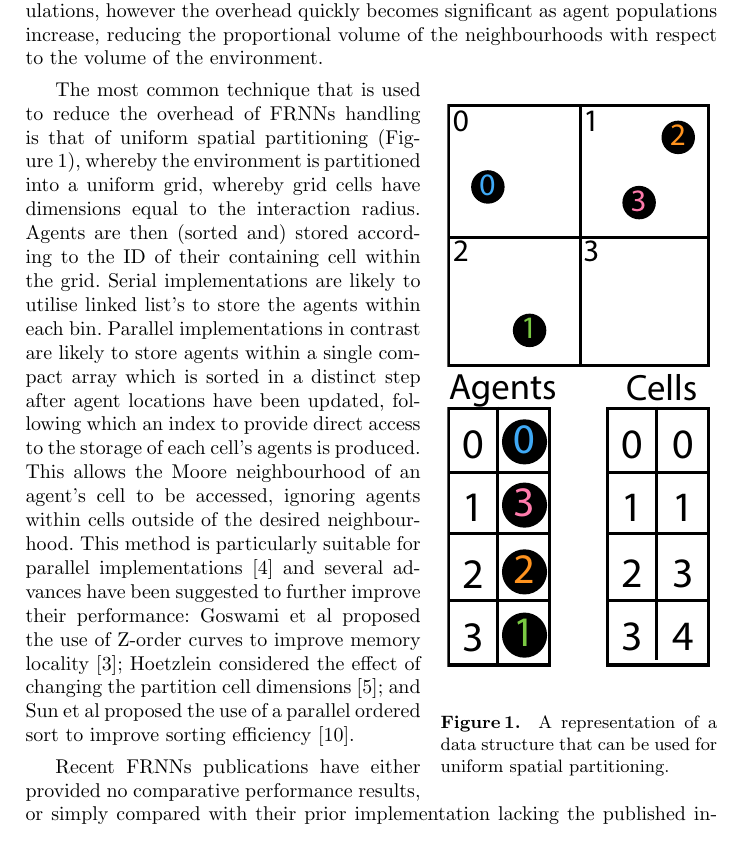
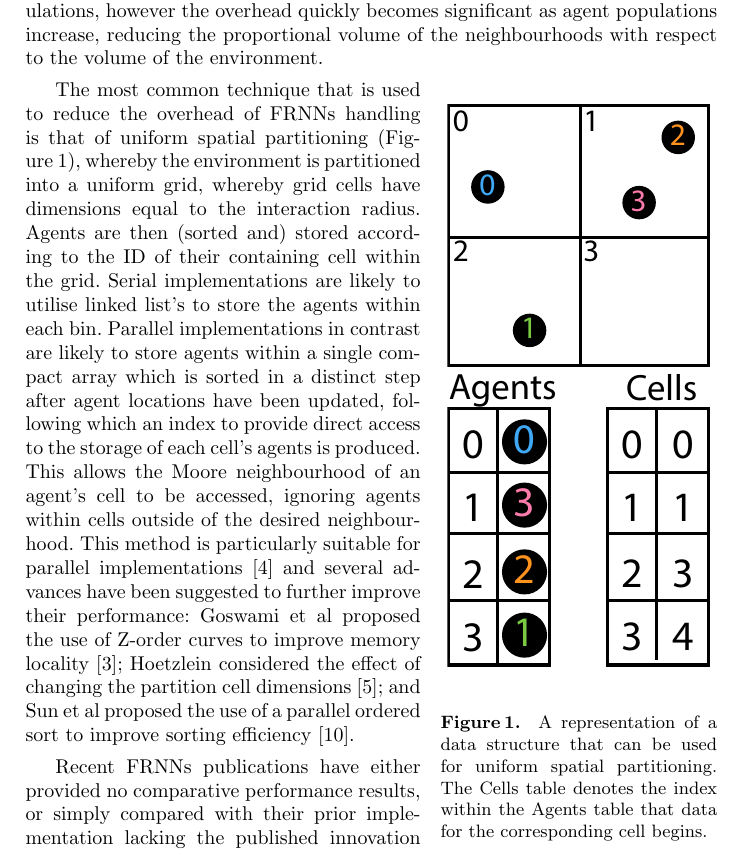
Before and after one commit to Robadob/SP-Bench, a LaTeX thesis (papers/PADABS 2016/tex/paper.tex, which reads papers/PADABS 2016/tex/2-related-work.tex): part of page 3 of 10, cut so that both start at the same text. Compiled offline with pdfLaTeX.

Commit message:
Clarified figure 1 caption for Padabs 2016

```diff
--- a/papers/PADABS 2016/tex/2-related-work.tex
+++ b/papers/PADABS 2016/tex/2-related-work.tex
@@ -9,7 +9,7 @@
   \begin{center}
     \includegraphics[width=0.38\textwidth]{../resources/usp/usp.pdf}
   \end{center}
-  \caption{\label{fig:usp} A representation of a data structure that can be used for uniform spatial partitioning.}
+  \caption{\label{fig:usp} A representation of a data structure that can be used for uniform spatial partitioning. The Cells table denotes the index within the Agents table that data for the corresponding cell begins.}
 \end{wrapfigure}
 
   The most common technique that is used to reduce the overhead of FRNNs handling is that of uniform spatial partitioning (Figure \ref{fig:usp}), whereby the environment is partitioned into a uniform grid, whereby grid cells have dimensions equal to the interaction radius. Agents are then (sorted and) stored according to the ID of their containing cell within the grid. Serial implementations are likely to utilise linked list's to store the agents within each bin. Parallel implementations in contrast are likely to store agents within a single compact array which is sorted in a distinct step after agent locations have been updated, following which an index to provide direct access to the storage of each cell’s agents is produced. This allows the Moore neighbourhood of an agent’s cell to be accessed, ignoring agents within cells outside of the desired neighbourhood. This method is particularly suitable for parallel implementations \cite{Gre10} and several advances have been suggested to further improve their performance: Goswami et al proposed the use of Z-order curves to improve memory locality \cite{GS*10}; Hoetzlein considered the effect of changing the partition cell dimensions \cite{Hoe14}; and Sun et al proposed the use of a parallel ordered sort to improve sorting efficiency \cite{HY*15}.
```
